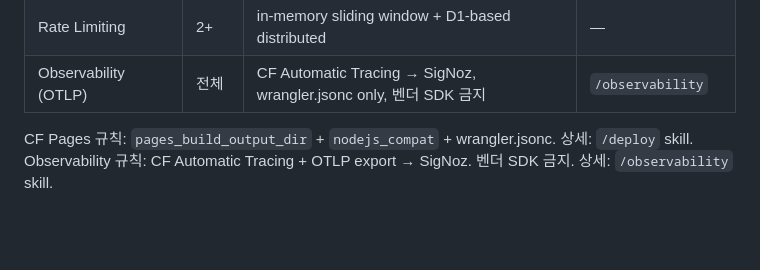
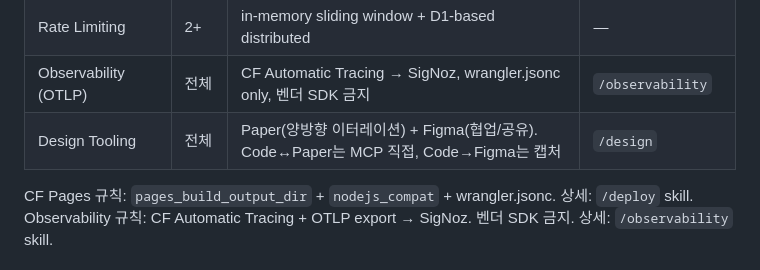
Before and after one commit to modfolio/modfolio-studio, a Markdown page: CLAUDE.md, the part around the change. Rendered like a GitHub page; blank space fills up the shorter version.

Commit message:
chore: sync ecosystem context from modfolio-universe [skip ci]
[auto-sync] knowledge/global.md + knowledge/projects/modfolio-studio.md

```diff
--- a/CLAUDE.md
+++ b/CLAUDE.md
@@ -101,6 +101,7 @@
 | Resend Email | 2+ | HTML template builders, fire-and-forget | `/email-patterns` |
 | Rate Limiting | 2+ | in-memory sliding window + D1-based distributed | — |
 | Observability (OTLP) | 전체 | CF Automatic Tracing → SigNoz, wrangler.jsonc only, 벤더 SDK 금지 | `/observability` |
+| Design Tooling | 전체 | Paper(양방향 이터레이션) + Figma(협업/공유). Code↔Paper는 MCP 직접, Code→Figma는 캡처 | `/design` |
 
 CF Pages 규칙: `pages_build_output_dir` + `nodejs_compat` + wrangler.jsonc. 상세: `/deploy` skill.
 Observability 규칙: CF Automatic Tracing + OTLP export → SigNoz. 벤더 SDK 금지. 상세: `/observability` skill.
```
